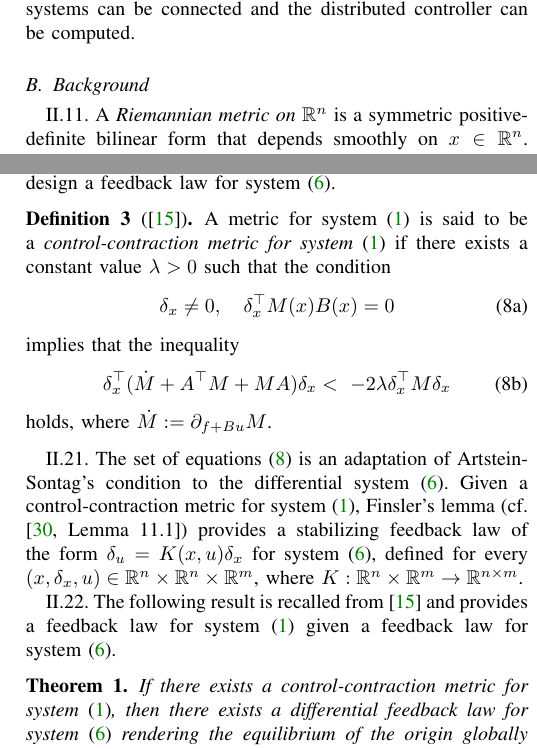
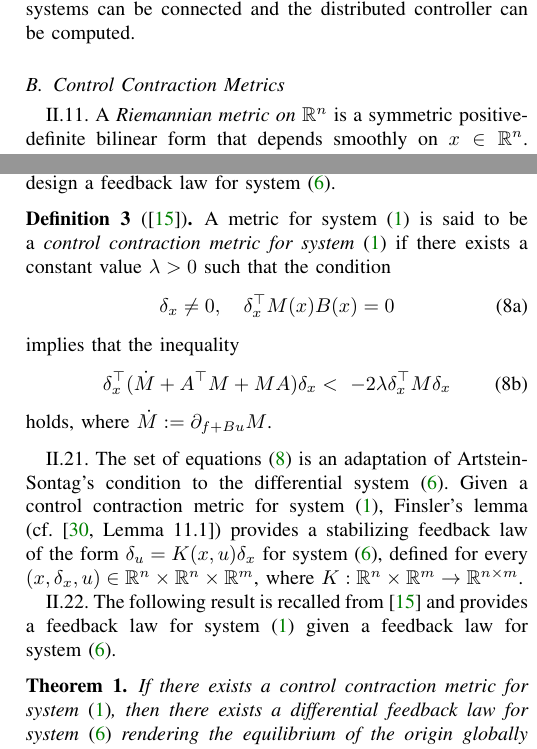
Before and after one commit to wuyou33/SSM_TCNS, a LaTeX paper (R0V0.tex): two parts of the columns of pages 3 and 4 of 10, joined at a grey line, cut so that both start at the same text. Compiled offline with pdfLaTeX; a missing font is replaced by an installed copy or a similar font; a LaTeX package or settings file that is missing is left out.

Commit message:
Merge Ian's change in the control-contraction metric section

```diff
--- a/R0V0.tex
+++ b/R0V0.tex
@@ -581,7 +581,7 @@ where $\breve{x}_i\in\mathbb{R}^{\breve{n}_i}$ stands for the vector composed of
 \end{equation}
 As explained in Section \ref{sec:Illustration}, when more than five of these systems are connected, the CCM approach was unable to provide unconstrained controller on a standard desktop machine, due to memory constraints. However, by utilizing a separable structure (see definition below), up to 512 of theses systems can be connected and the distributed controller can be computed.
 
-\subsection{Background}\label{sec:background}
+\subsection{Control Contraction Metrics}\label{sec:background}
 
 \mypara A \emph{Riemannian metric on $\mathbb{R}^n$} is a symmetric positive-definite bilinear form that depends smoothly on $x\in\mathbb{R}^n$. In a particular coordinate system, for any pair of vectors $\delta_0,\delta_1$ of $\mathbb{R}^n$ the \emph{metric} is defined as the inner product $\langle\delta_0,\delta_{ 1}\rangle_x=\delta_0^\top M(x)\delta_1$, where $M:\mathbb{R}^n\to\mathbb{R}^{n\times n}$ is a smooth function. Consequently, local notions of norm $|\delta_0|_x^2=\langle\delta_0,\delta_0\rangle_x=:V(x,\delta_0)$ and orthogonality $\langle\delta_0,\delta_1\rangle_x=0$ can be defined. The metric is said to be \emph{bounded} if there exists constant values $\underline{m}>0$ and $\overline{m}>0$ such that, for every $x\in\mathbb{R}^n$, $\underline{m}I_n\leq M(x)\leq \overline{m}I_n$, where $I_n\in\mathbb{R}^{n\times n}$ is the identity matrix. From now, metric stands for a bounded Riemannian metric.
 
@@ -629,7 +629,7 @@ for indexes $j,k\in\mathbb{N}_{[1,n]}$.
 \mypara For the class of systems considered in this paper, the following kind of metric is of interest, since it also allows the design a feedback law for system \eqref{eq:general system:differential}.
 
 \begin{definition}[{\cite{Manchester2014a}}]\label{def:}
-	A metric for system \eqref{eq:general system} is said to be a \emph{control-contraction metric for system \eqref{eq:general system}} if there exists a constant value $\lambda>0$ such that the condition
+	A metric for system \eqref{eq:general system} is said to be a \emph{control contraction metric for system \eqref{eq:general system}} if there exists a constant value $\lambda>0$ such that the condition
 	\begin{subequations}\label{eq:Arstein-Sontag}
 		\begin{equation}\label{eq:}
 			\delta_x\neq0,\quad\delta_x^\top M(x)B(x)=0
@@ -641,12 +641,12 @@ for indexes $j,k\in\mathbb{N}_{[1,n]}$.
 		holds, where $\dot{M}:=\partial_{f+Bu}M$.
 	\end{subequations}
 \end{definition}
-\mypara The set of equations \eqref{eq:Arstein-Sontag} is an adaptation of Artstein-Sontag's condition to the differential system~\eqref{eq:general system:differential}. Given a control-contraction metric for system \eqref{eq:general system}, Finsler's lemma (cf. \cite[Lemma 11.1]{CalafioreGhaoui2014}) provides a stabilizing feedback law of the form $\delta_u=K(x,u)\delta_x$ for system \eqref{eq:general system:differential}, defined for every $(x,\delta_x,u)\in\mathbb{R}^n\times\mathbb{R}^n\times\mathbb{R}^m$, where $K:\mathbb{R}^n\times\mathbb{R}^m\to\mathbb{R}^{n\times m}$.
+\mypara The set of equations \eqref{eq:Arstein-Sontag} is an adaptation of Artstein-Sontag's condition to the differential system~\eqref{eq:general system:differential}. Given a control contraction metric for system \eqref{eq:general system}, Finsler's lemma (cf. \cite[Lemma 11.1]{CalafioreGhaoui2014}) provides a stabilizing feedback law of the form $\delta_u=K(x,u)\delta_x$ for system \eqref{eq:general system:differential}, defined for every $(x,\delta_x,u)\in\mathbb{R}^n\times\mathbb{R}^n\times\mathbb{R}^m$, where $K:\mathbb{R}^n\times\mathbb{R}^m\to\mathbb{R}^{n\times m}$.
 
 \mypara The following result is recalled from \cite{Manchester2014a} and provides a feedback law for system~\eqref{eq:general system} given a feedback law for system~\eqref{eq:general system:differential}.
 
 \begin{theorem}\label{prop:CCM Existence}
-	If there exists a control-contraction metric for system \eqref{eq:general system}, then there exists a differential feedback law for system~\eqref{eq:general system:differential} rendering the equilibrium of the origin globally exponentially stable for system~\eqref{eq:general system:differential} in closed loop. Moreover, a stabilizing feedback law for system~\eqref{eq:general system} is obtained by integrating the differential feedback law for system~\eqref{eq:general system:differential} along geodesics.
+	If there exists a control contraction metric for system \eqref{eq:general system}, then there exists a differential feedback law for system~\eqref{eq:general system:differential} rendering the equilibrium of the origin globally exponentially stable for system~\eqref{eq:general system:differential} in closed loop. Moreover, a stabilizing feedback law for system~\eqref{eq:general system} is obtained by integrating the differential feedback law for system~\eqref{eq:general system:differential} along geodesics.
 \end{theorem}
 
 \mypara As remarked in \cite{Manchester2014a}, one of the main advantages to look for control-contraction metric over control-Lyapunov functions is that the former case can be formulate in terms of a convex optimization problem while the latter is non-convex \cite{Rantzer:2001}. The steps to obtain a control to system~\eqref{eq:general system} are recalled below.
```
